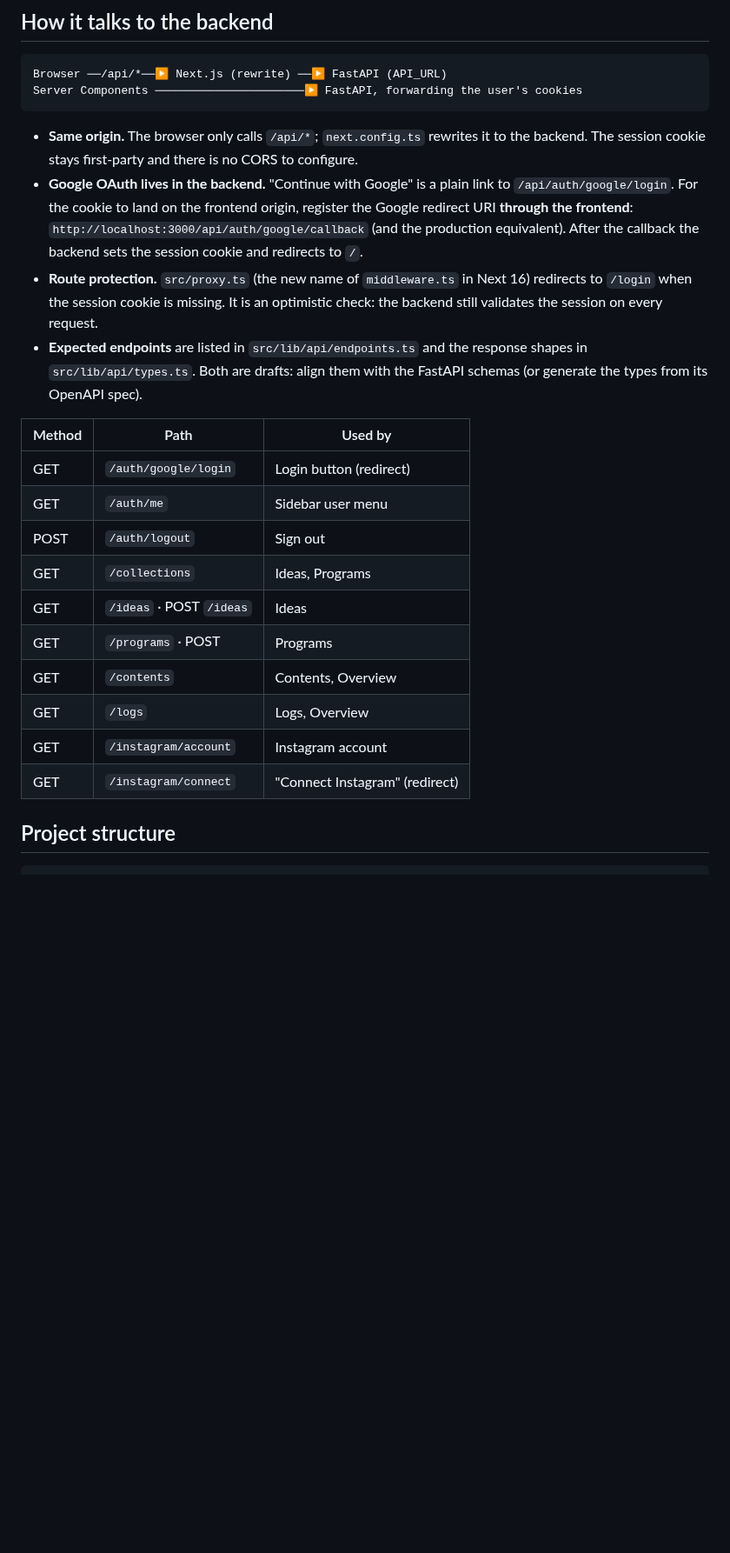
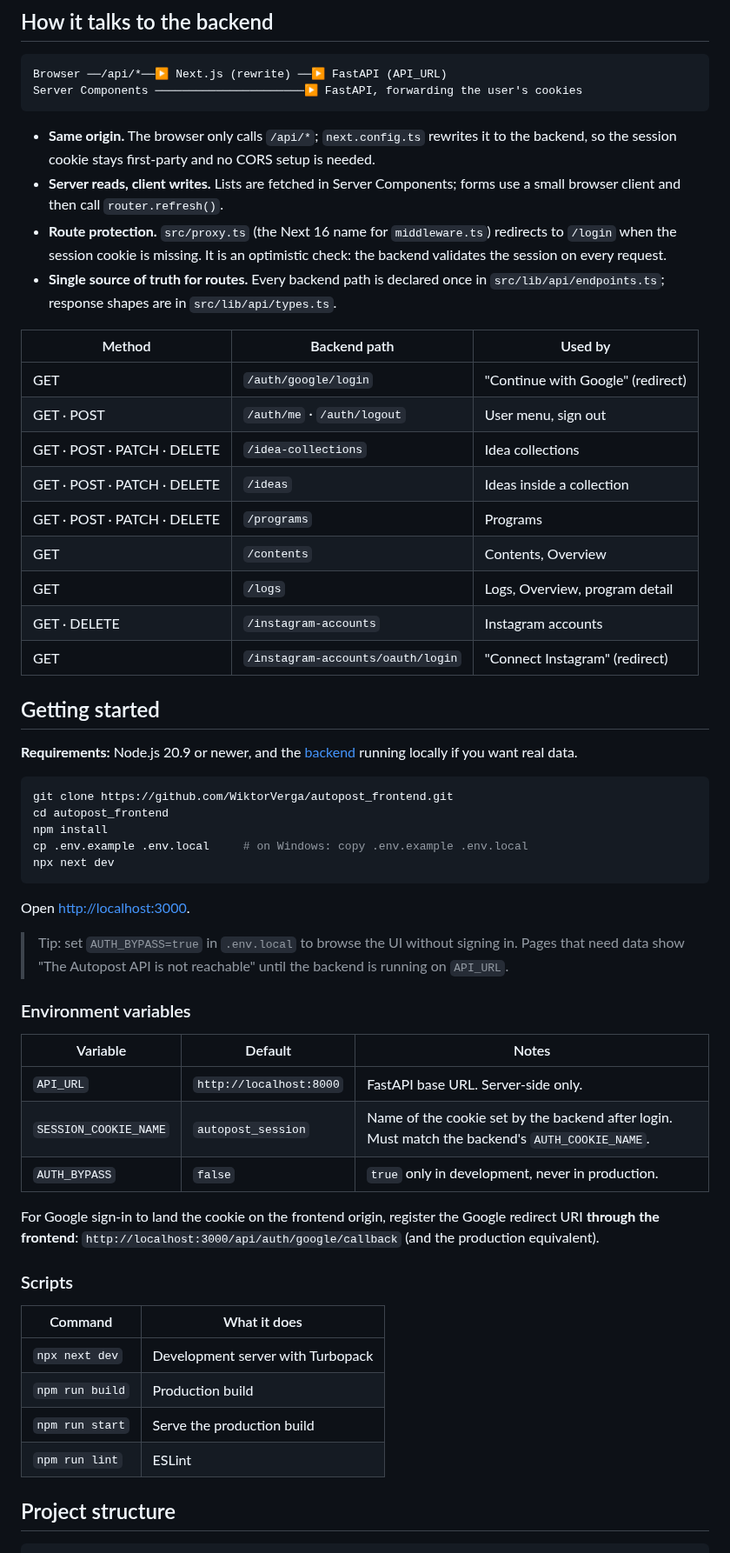
Before and after one commit to WiktorVerga/autopost_frontend, a Markdown page: README.md, the part around one of its changes. Shown at 87% size. GitHub-like rendering; blank space fills up the shorter version.

````diff
--- a/README.md
+++ b/README.md
@@ -48,32 +50,57 @@ Browser ──/api/*──▶ Next.js (rewrite) ──▶ FastAPI (API_URL)
 Server Components ──────────────────────▶ FastAPI, forwarding the user's cookies
 ```
 
-- **Same origin.** The browser only calls `/api/*`; `next.config.ts` rewrites it to the
-  backend. The session cookie stays first-party and there is no CORS to configure.
-- **Google OAuth lives in the backend.** "Continue with Google" is a plain link to
-  `/api/auth/google/login`. For the cookie to land on the frontend origin, register
-  the Google redirect URI **through the frontend**:
-  `http://localhost:3000/api/auth/google/callback` (and the production equivalent).
-  After the callback the backend sets the session cookie and redirects to `/`.
-- **Route protection.** `src/proxy.ts` (the new name of `middleware.ts` in Next 16)
-  redirects to `/login` when the session cookie is missing. It is an optimistic check:
-  the backend still validates the session on every request.
-- **Expected endpoints** are listed in `src/lib/api/endpoints.ts` and the response
-  shapes in `src/lib/api/types.ts`. Both are drafts: align them with the FastAPI
-  schemas (or generate the types from its OpenAPI spec).
+- **Same origin.** The browser only calls `/api/*`; `next.config.ts` rewrites it to the backend, so the session cookie stays first-party and no CORS setup is needed.
+- **Server reads, client writes.** Lists are fetched in Server Components; forms use a small browser client and then call `router.refresh()`.
+- **Route protection.** `src/proxy.ts` (the Next 16 name for `middleware.ts`) redirects to `/login` when the session cookie is missing. It is an optimistic check: the backend validates the session on every request.
+- **Single source of truth for routes.** Every backend path is declared once in `src/lib/api/endpoints.ts`; response shapes are in `src/lib/api/types.ts`.
 
-| Method | Path                    | Used by                       |
-| ------ | ----------------------- | ----------------------------- |
-| GET    | `/auth/google/login`    | Login button (redirect)       |
-| GET    | `/auth/me`              | Sidebar user menu             |
-| POST   | `/auth/logout`          | Sign out                      |
-| GET    | `/collections`          | Ideas, Programs               |
-| GET    | `/ideas` · POST `/ideas`| Ideas                         |
-| GET    | `/programs` · POST      | Programs                      |
-| GET    | `/contents`             | Contents, Overview            |
-| GET    | `/logs`                 | Logs, Overview                |
-| GET    | `/instagram/account`    | Instagram account             |
-| GET    | `/instagram/connect`    | "Connect Instagram" (redirect)|
+| Method | Backend path | Used by |
+|---|---|---|
+| GET | `/auth/google/login` | "Continue with Google" (redirect) |
+| GET · POST | `/auth/me` · `/auth/logout` | User menu, sign out |
+| GET · POST · PATCH · DELETE | `/idea-collections` | Idea collections |
+| GET · POST · PATCH · DELETE | `/ideas` | Ideas inside a collection |
+| GET · POST · PATCH · DELETE | `/programs` | Programs |
+| GET | `/contents` | Contents, Overview |
+| GET | `/logs` | Logs, Overview, program detail |
+| GET · DELETE | `/instagram-accounts` | Instagram accounts |
+| GET | `/instagram-accounts/oauth/login` | "Connect Instagram" (redirect) |
+
+## Getting started
+
+**Requirements:** Node.js 20.9 or newer, and the [backend](https://github.com/WiktorVerga/autopost_backend) running locally if you want real data.
+
+```bash
+git clone https://github.com/WiktorVerga/autopost_frontend.git
+cd autopost_frontend
+npm install
+cp .env.example .env.local     # on Windows: copy .env.example .env.local
+npx next dev
+```
+
+Open <http://localhost:3000>.
+
+> Tip: set `AUTH_BYPASS=true` in `.env.local` to browse the UI without signing in. Pages that need data show "The Autopost API is not reachable" until the backend is running on `API_URL`.
+
+### Environment variables
+
+| Variable | Default | Notes |
+|---|---|---|
+| `API_URL` | `http://localhost:8000` | FastAPI base URL. Server-side only. |
+| `SESSION_COOKIE_NAME` | `autopost_session` | Name of the cookie set by the backend after login. Must match the backend's `AUTH_COOKIE_NAME`. |
+| `AUTH_BYPASS` | `false` | `true` only in development, never in production. |
+
+For Google sign-in to land the cookie on the frontend origin, register the Google redirect URI **through the frontend**: `http://localhost:3000/api/auth/google/callback` (and the production equivalent).
+
+### Scripts
+
+| Command | What it does |
+|---|---|
+| `npx next dev` | Development server with Turbopack |
+| `npm run build` | Production build |
+| `npm run start` | Serve the production build |
+| `npm run lint` | ESLint |
 
 ## Project structure
 
````
Also changed, not shown: other parts of README.md (+64 -64 lines), docs/screenshots/contents.png (added), docs/screenshots/login.png (added), docs/screenshots/overview.png (added), docs/screenshots/programs.png (added).
